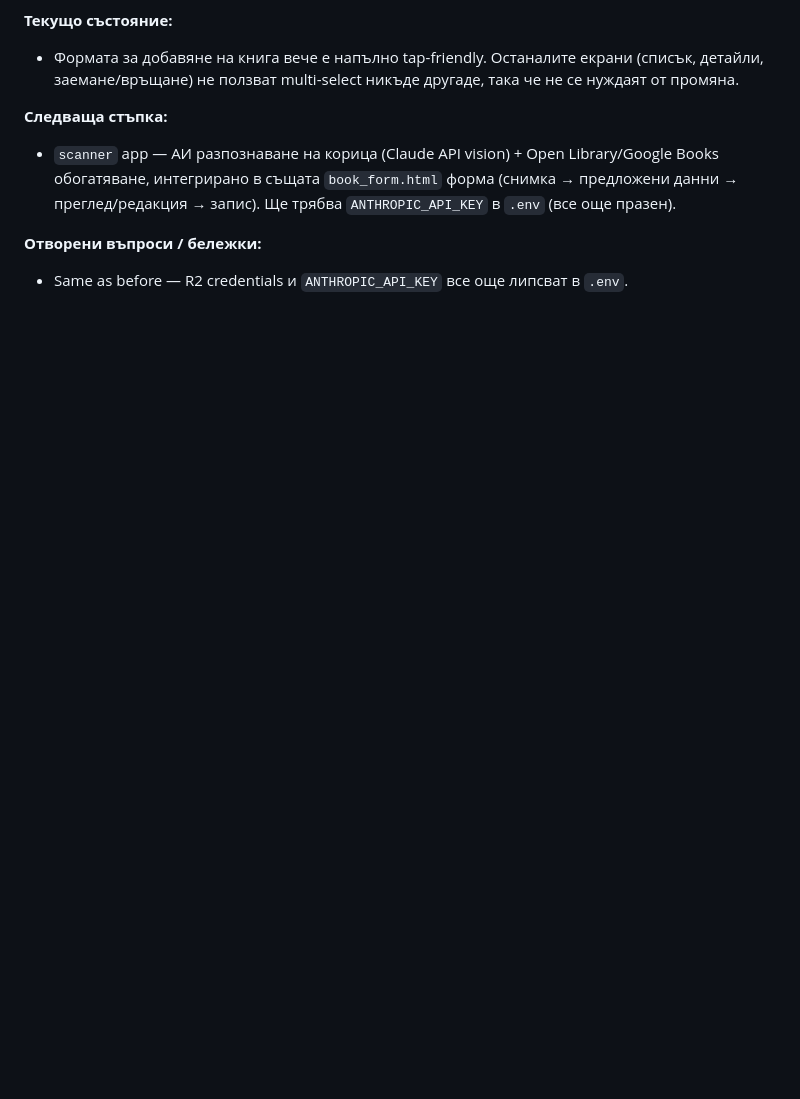
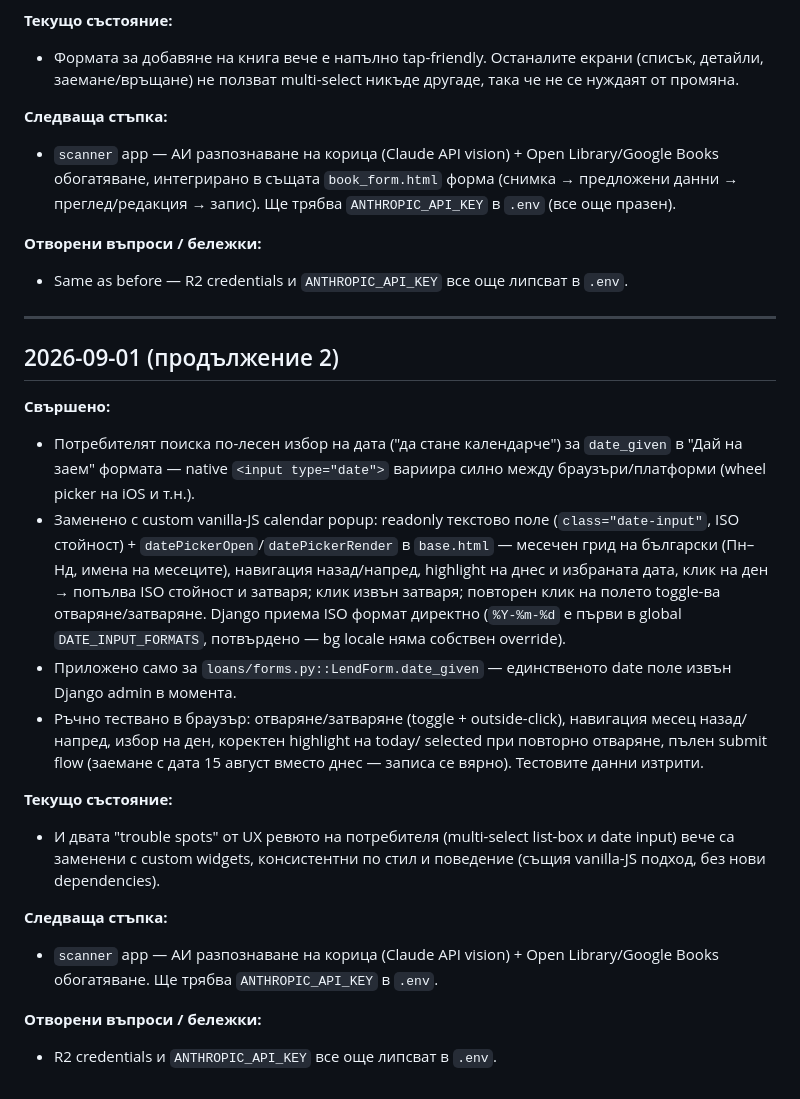
Before and after one commit to Dimitrandir/Books_catalogue_webapp, a Markdown page: docs/SESSIONS.md, the part around the change. GitHub-like rendering; blank space fills up the shorter version.

Commit message:
Update session log: custom calendar picker for lend date
Co-Authored-By: Claude Sonnet 5 <noreply@anthropic.com>

```diff
--- a/docs/SESSIONS.md
+++ b/docs/SESSIONS.md
@@ -426,3 +426,38 @@
 **Отворени въпроси / бележки:**
 - Same as before — R2 credentials и `ANTHROPIC_API_KEY` все още липсват
   в `.env`.
+
+---
+
+## 2026-09-01 (продължение 2)
+
+**Свършено:**
+- Потребителят поиска по-лесен избор на дата ("да стане календарче") за
+  `date_given` в "Дай на заем" формата — native `<input type="date">`
+  вариира силно между браузъри/платформи (wheel picker на iOS и т.н.).
+- Заменено с custom vanilla-JS calendar popup: readonly текстово поле
+  (`class="date-input"`, ISO стойност) + `datePickerOpen`/`datePickerRender`
+  в `base.html` — месечен грид на български (Пн–Нд, имена на месеците),
+  навигация назад/напред, highlight на днес и избраната дата, клик на ден
+  → попълва ISO стойност и затваря; клик извън затваря; повторен клик на
+  полето toggle-ва отваряне/затваряне. Django приема ISO формат директно
+  (`%Y-%m-%d` е първи в global `DATE_INPUT_FORMATS`, потвърдено — bg
+  locale няма собствен override).
+- Приложено само за `loans/forms.py::LendForm.date_given` — единственото
+  date поле извън Django admin в момента.
+- Ръчно тествано в браузър: отваряне/затваряне (toggle + outside-click),
+  навигация месец назад/напред, избор на ден, коректен highlight на today/
+  selected при повторно отваряне, пълен submit flow (заемане с дата 15
+  август вместо днес — записа се вярно). Тестовите данни изтрити.
+
+**Текущо състояние:**
+- И двата "trouble spots" от UX ревюто на потребителя (multi-select
+  list-box и date input) вече са заменени с custom widgets, консистентни
+  по стил и поведение (същия vanilla-JS подход, без нови dependencies).
+
+**Следваща стъпка:**
+- `scanner` app — АИ разпознаване на корица (Claude API vision) + Open
+  Library/Google Books обогатяване. Ще трябва `ANTHROPIC_API_KEY` в `.env`.
+
+**Отворени въпроси / бележки:**
+- R2 credentials и `ANTHROPIC_API_KEY` все още липсват в `.env`.
```
